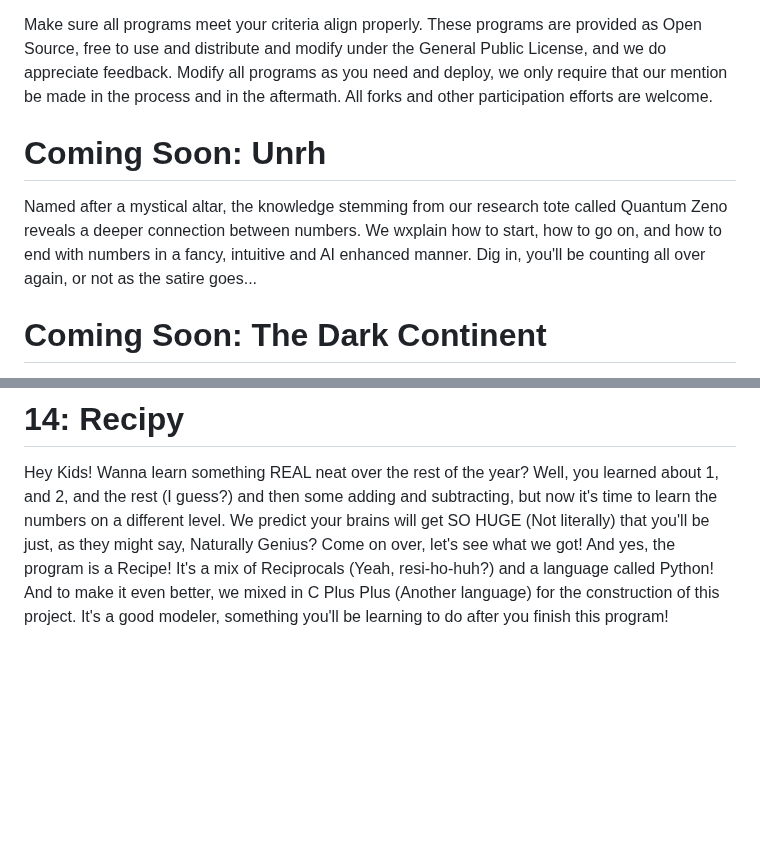
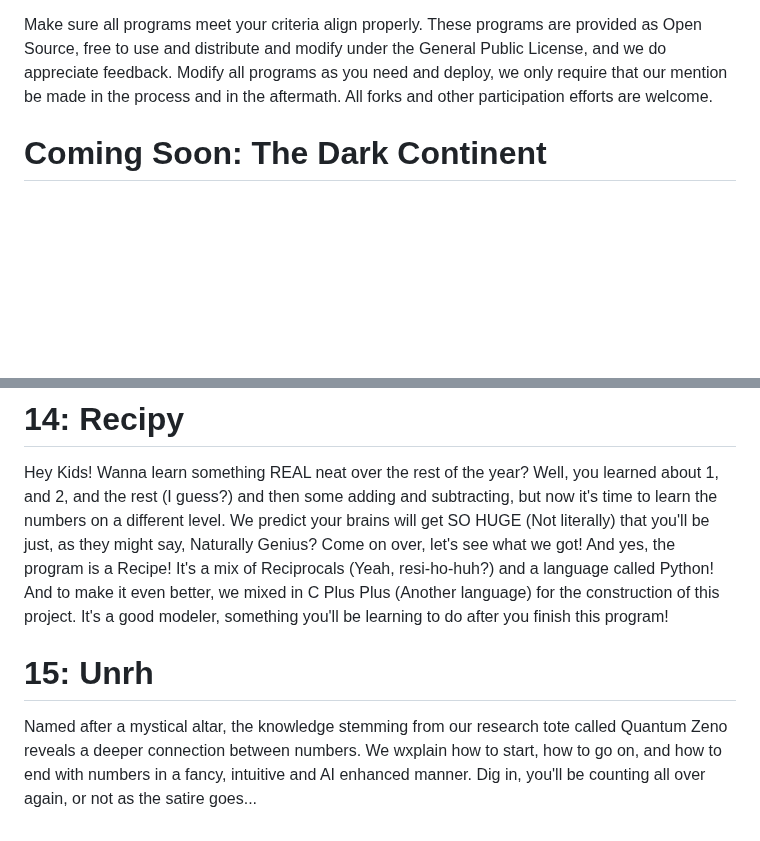
Before and after one commit to Matthew-Pidlysny/9-The-Final-Chapter, a Markdown page: README.md, 2 parts joined by grey strips. GitHub-like rendering; blank space fills up the shorter version.

Commit message:
Revise 'Unrh' section in README.md
Removed the section about 'Unrh' and added it back later in the document.

```diff
--- a/README.md
+++ b/README.md
@@ -7,10 +7,6 @@ revolutionary method of calculating "The Half Line", to many more.
 Make sure all programs meet your criteria align properly.  These programs are provided as Open Source, free to use and distribute and modify under the General Public License, and we
 do appreciate feedback.  Modify all programs as you need and deploy, we only require that our mention be made in the process and in the aftermath.  All forks and other participation
 efforts are welcome.
-
-# Coming Soon:  Unrh
-
-Named after a mystical altar, the knowledge stemming from our research tote called Quantum Zeno reveals a deeper connection between numbers.  We wxplain how to start, how to go on, and how to end with numbers in a fancy, intuitive and AI enhanced manner.  Dig in, you'll be counting all over again, or not as the satire goes...
 
 # Coming Soon:  The Dark Continent
 
@@ -74,3 +70,7 @@ Our Analyzeer program is intended to be a system which installs a boilerplate id
 # 14:  Recipy
 
 Hey Kids!  Wanna learn something REAL neat over the rest of the year?  Well, you learned about 1, and 2, and the rest (I guess?) and then some adding and subtracting, but now it's time to learn the numbers on a different level.  We predict your brains will get SO HUGE (Not literally) that you'll be just, as they might say, Naturally Genius?  Come on over, let's see what we got!  And yes, the program is a Recipe!  It's a mix of Reciprocals (Yeah, resi-ho-huh?) and a language called Python!  And to make it even better, we mixed in C Plus Plus (Another language) for the construction of this project.  It's a good modeler, something you'll be learning to do after you finish this program!
+
+# 15:  Unrh
+
+Named after a mystical altar, the knowledge stemming from our research tote called Quantum Zeno reveals a deeper connection between numbers.  We wxplain how to start, how to go on, and how to end with numbers in a fancy, intuitive and AI enhanced manner.  Dig in, you'll be counting all over again, or not as the satire goes...
```
